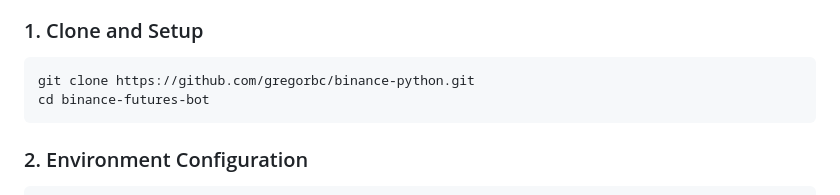
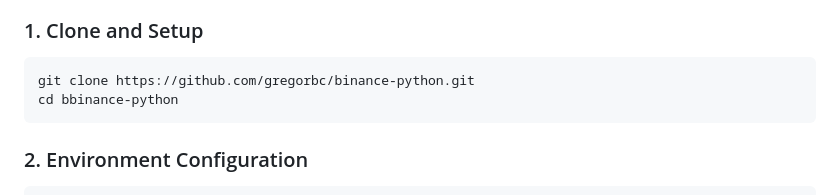
Before and after one commit to gregorbc/binance-python, a Markdown page: README.md, the part around the change. Rendered like a GitHub page.

````diff
--- a/README.md
+++ b/README.md
@@ -17,7 +17,7 @@ A professional web-based trading bot for Binance Futures with real-time monitori
 
 ```bash
 git clone https://github.com/gregorbc/binance-python.git
-cd binance-futures-bot
+cd bbinance-python
 ```
 
 ### 2. Environment Configuration
````
